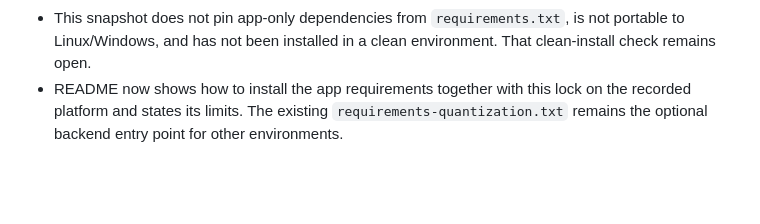
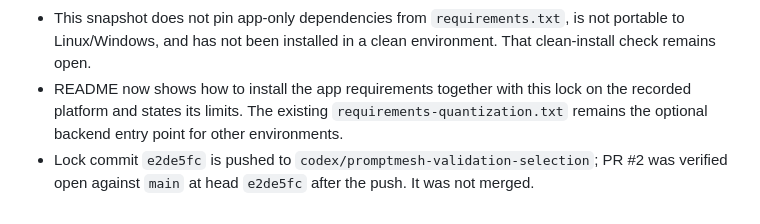
Before and after one commit to arjeetanand/PromptMesh, a Markdown page: HANDOFF.md, the part around the change. Drawn GitHub-style; blank space fills up the shorter version.

Commit message:
Record training lock PR handoff

```diff
--- a/HANDOFF.md
+++ b/HANDOFF.md
@@ -220,3 +220,4 @@
 - Compared every lock pin with the installed distribution metadata; all 47 versions match. `pip check` reports no broken requirements. No package was installed or upgraded in this step.
 - This snapshot does not pin app-only dependencies from `requirements.txt`, is not portable to Linux/Windows, and has not been installed in a clean environment. That clean-install check remains open.
 - README now shows how to install the app requirements together with this lock on the recorded platform and states its limits. The existing `requirements-quantization.txt` remains the optional backend entry point for other environments.
+- Lock commit `e2de5fc` is pushed to `codex/promptmesh-validation-selection`; PR #2 was verified open against `main` at head `e2de5fc` after the push. It was not merged.
```
